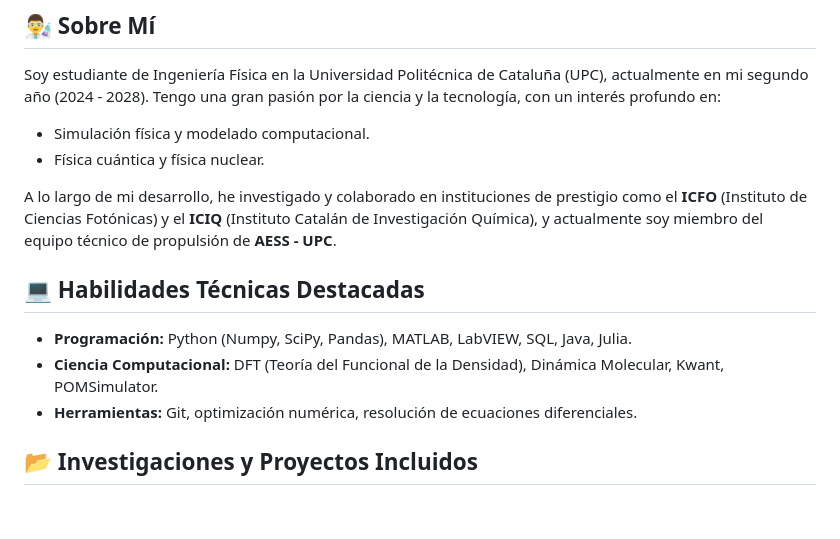
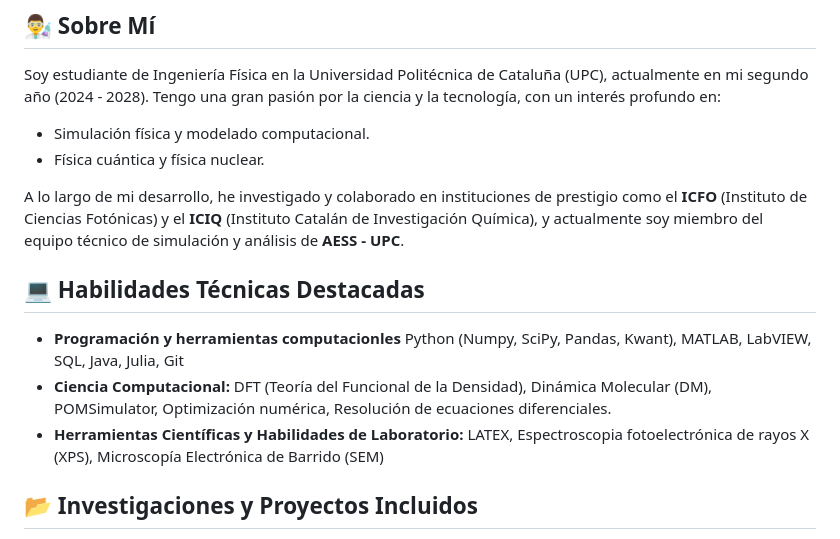
Before and after one commit to stefan-phys-tech/Mi-portafolio, a Markdown page: README.md, the part around the change. Drawn GitHub-style; blank space fills up the shorter version.

```diff
--- a/README.md
+++ b/README.md
@@ -10,13 +10,13 @@ Soy estudiante de Ingeniería Física en la Universidad Politécnica de Cataluñ
 * Simulación física y modelado computacional.
 * Física cuántica y física nuclear.
 
-A lo largo de mi desarrollo, he investigado y colaborado en instituciones de prestigio como el **ICFO** (Instituto de Ciencias Fotónicas) y el **ICIQ** (Instituto Catalán de Investigación Química), y actualmente soy miembro del equipo técnico de propulsión de **AESS - UPC**.
+A lo largo de mi desarrollo, he investigado y colaborado en instituciones de prestigio como el **ICFO** (Instituto de Ciencias Fotónicas) y el **ICIQ** (Instituto Catalán de Investigación Química), y actualmente soy miembro del equipo técnico de simulación y análisis de **AESS - UPC**.
 
 ## 💻 Habilidades Técnicas Destacadas
 
-* **Programación:** Python (Numpy, SciPy, Pandas), MATLAB, LabVIEW, SQL, Java, Julia.
-* **Ciencia Computacional:** DFT (Teoría del Funcional de la Densidad), Dinámica Molecular, Kwant, POMSimulator.
-* **Herramientas:** Git, optimización numérica, resolución de ecuaciones diferenciales.
+* **Programación y herramientas computacionles** Python (Numpy, SciPy, Pandas, Kwant), MATLAB, LabVIEW, SQL, Java, Julia, Git
+* **Ciencia Computacional:** DFT (Teoría del Funcional de la Densidad), Dinámica Molecular (DM), POMSimulator, Optimización numérica, Resolución de ecuaciones diferenciales.
+* **Herramientas Científicas y Habilidades de Laboratorio:** LATEX,  Espectroscopia fotoelectrónica de rayos X (XPS), Microscopía Electrónica de Barrido (SEM)
 
 ## 📂 Investigaciones y Proyectos Incluidos
 
```
